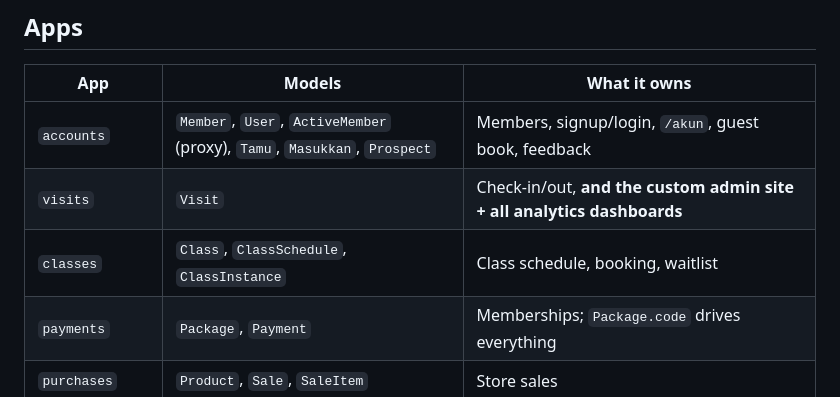
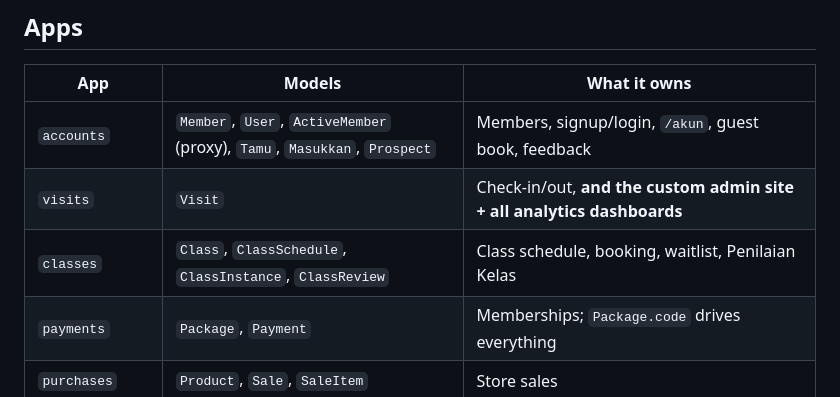
Before and after one commit to corneliusyanm/mulai-web, a Markdown page: CLAUDE.md, the part around the change. GitHub-like rendering.

```diff
--- a/CLAUDE.md
+++ b/CLAUDE.md
@@ -20,7 +20,7 @@ Django app running mulaigym.id, the site and admin system for Mulai Gym in Bandu
 | --- | --- | --- |
 | `accounts` | `Member`, `User`, `ActiveMember` (proxy), `Tamu`, `Masukkan`, `Prospect` | Members, signup/login, `/akun`, guest book, feedback |
 | `visits` | `Visit` | Check-in/out, **and the custom admin site + all analytics dashboards** |
-| `classes` | `Class`, `ClassSchedule`, `ClassInstance` | Class schedule, booking, waitlist |
+| `classes` | `Class`, `ClassSchedule`, `ClassInstance`, `ClassReview` | Class schedule, booking, waitlist, Penilaian Kelas |
 | `payments` | `Package`, `Payment` | Memberships; `Package.code` drives everything |
 | `purchases` | `Product`, `Sale`, `SaleItem` | Store sales |
 | `reminders` | `Reminder` | Staff follow-up queue, auto-generated daily |
```
Also changed, not shown: README.md (+28 -0 lines).
